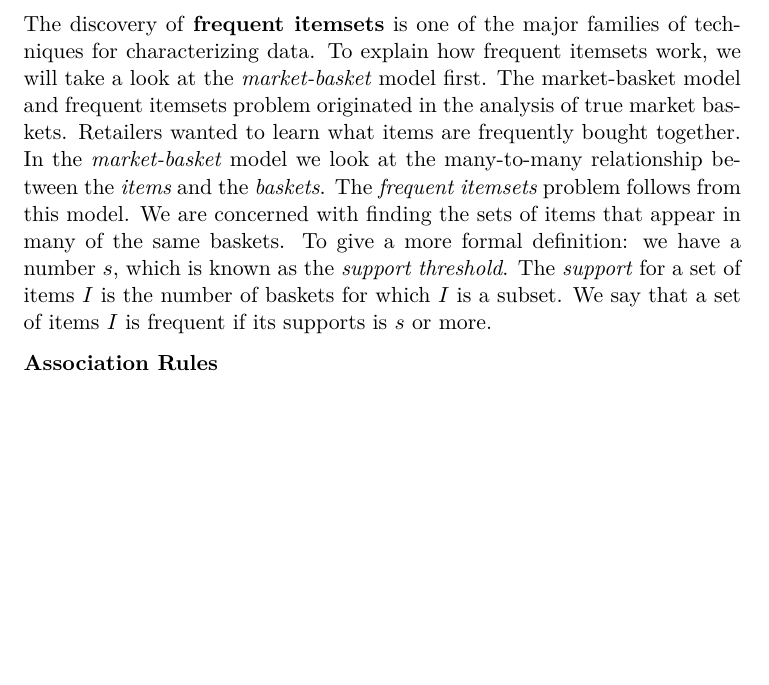
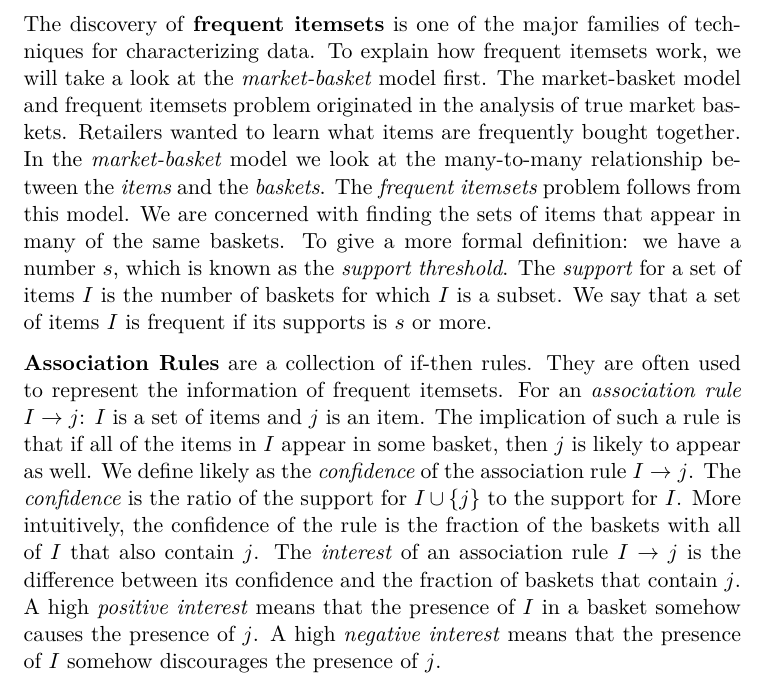
Before and after one commit to jokke150/infombd, a LaTeX document (sections/terminology.tex): part of the page, cut so that both start at the same text, the shorter picture padded with empty space. Compiled offline with XeLaTeX.

Commit message:
Add association rules to terminology section

```diff
--- a/sections/terminology.tex
+++ b/sections/terminology.tex
@@ -1,22 +1,24 @@
 \documentclass[../essay.tex]{subfiles}
 \begin{document}
-The discovery of \textbf{frequent itemsets} is one of the major families of
-techniques for characterizing data.
-To explain how frequent itemsets work, we will take a look at the
-\emph{market-basket} model first.
-The market-basket model and frequent itemsets problem originated in the analysis
-of true market baskets.
+The discovery of \textbf{frequent itemsets} is one of the major families of techniques for characterizing data.
+To explain how frequent itemsets work, we will take a look at the \emph{market-basket} model first.
+The market-basket model and frequent itemsets problem originated in the analysis of true market baskets.
 Retailers wanted to learn what items are frequently bought together.
-In the \emph{market-basket} model we look at the many-to-many relationship
-between the \emph{items} and the \emph{baskets}.
+In the \emph{market-basket} model we look at the many-to-many relationship between the \emph{items} and the \emph{baskets}.
 The \emph{frequent itemsets} problem follows from this model.
-We are concerned with finding the sets of items that appear in many of the same
-baskets.
-To give a more formal definition: we have a number $s$, which is known as the
-\emph{support threshold}.
-The \emph{support} for a set of items $I$ is the number of baskets for which $I$
-is a subset.
+We are concerned with finding the sets of items that appear in many of the same baskets.
+To give a more formal definition: we have a number $s$, which is known as the \emph{support threshold}.
+The \emph{support} for a set of items $I$ is the number of baskets for which $I$ is a subset.
 We say that a set of items $I$ is frequent if its supports is $s$ or more.
 
-\textbf{Association Rules}
+\textbf{Association Rules} are a collection of if-then rules.
+They are often used to represent the information of frequent itemsets.
+For an \emph{association rule} $I \to j$: $I$ is a set of items and $j$ is an item.
+The implication of such a rule is that if all of the items in $I$ appear in some basket, then $j$ is likely to appear as well.
+We define likely as the \emph{confidence} of the association rule $I \to j$.
+The \emph{confidence} is the ratio of the support for $I \cup \{j\}$ to the support for $I$.
+More intuitively, the confidence of the rule is the fraction of the baskets with all of $I$ that also contain $j$.
+The \emph{interest} of an association rule $I \to j$ is the difference between its confidence and the fraction of baskets that contain $j$.
+A high \emph{positive interest} means that the presence of $I$ in a basket somehow causes the presence of $j$.
+A high \emph{negative interest} means that the presence of $I$ somehow discourages the presence of $j$.
 \end{document}
```
Also changed, not shown: essay.pdf.
